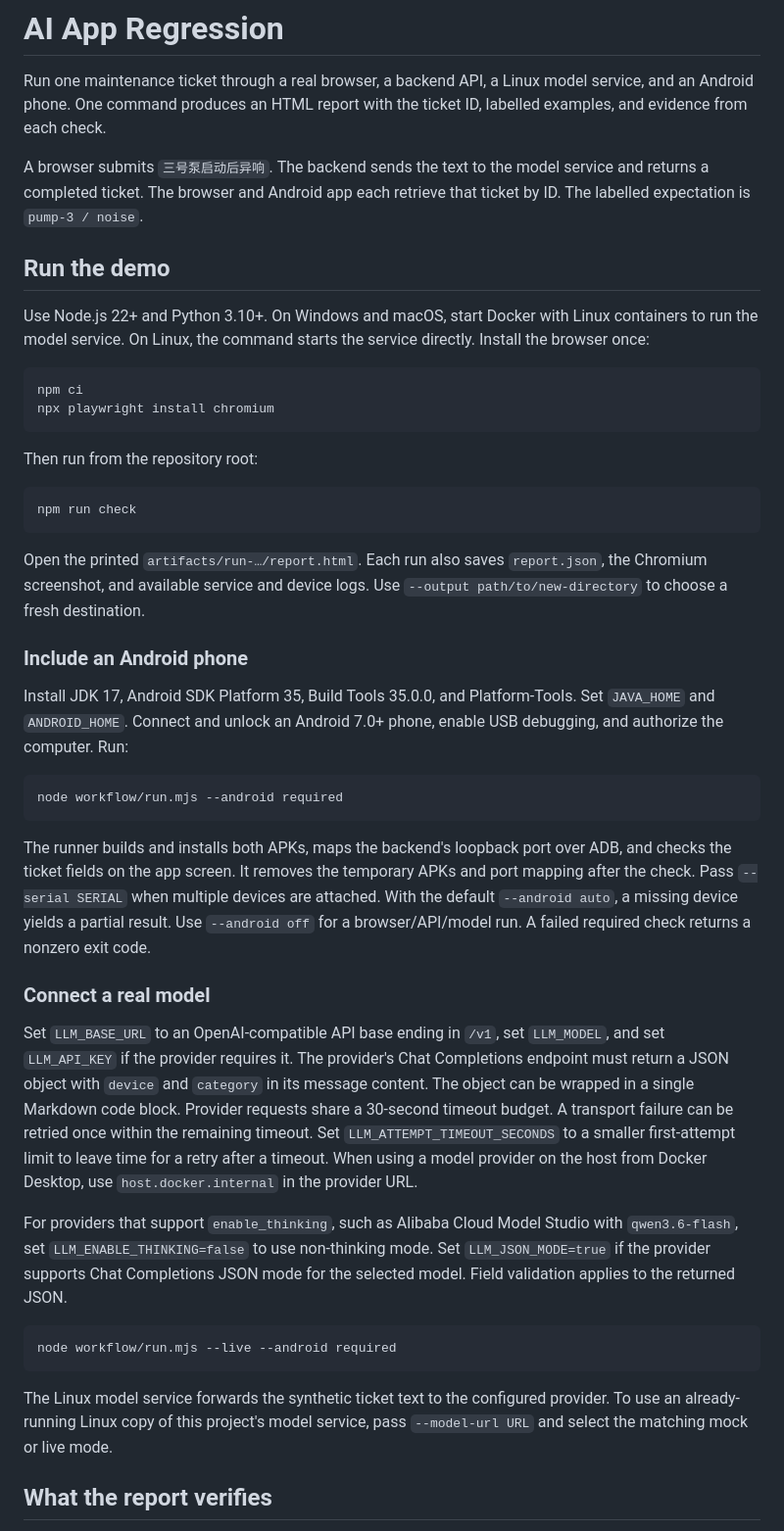
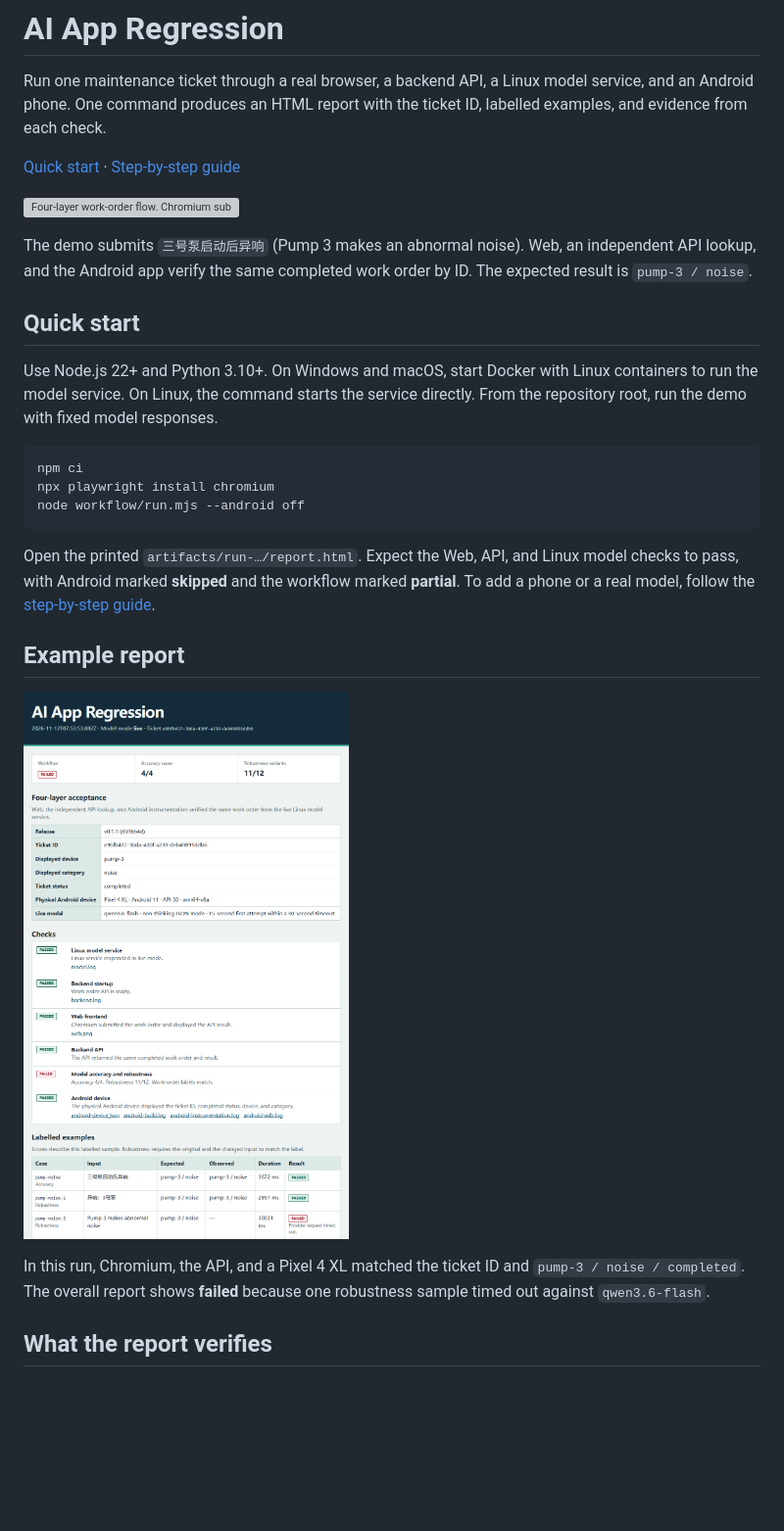
Before and after one commit to LeeJUNhao791/ai-app-regression, a Markdown page: README.md, the part around the change. Shown at 98% size. GitHub-like rendering; pictures changed too: docs/assets/live-report.png (added); blank space fills up the shorter version; grey boxes are pictures that could not be loaded.

Commit message:
Illustrate the work-order demo and add a getting started guide

````diff
--- a/README.md
+++ b/README.md
@@ -4,73 +4,37 @@ Run one maintenance ticket through a real browser, a backend API, a Linux model
 service, and an Android phone. One command produces an HTML report with the
 ticket ID, labelled examples, and evidence from each check.
 
-A browser submits `三号泵启动后异响`. The backend sends the text to the model
-service and returns a completed ticket. The browser and Android app each
-retrieve that ticket by ID. The labelled expectation is `pump-3 / noise`.
+[Quick start](#quick-start) · [Step-by-step guide](docs/getting-started.md)
 
-## Run the demo
+![Four-layer work-order flow. Chromium submits and looks up the work order through the backend API, which calls the Linux model service. Android looks up the same work order by ID.](docs/assets/work-order-flow.svg)
+
+The demo submits `三号泵启动后异响` (Pump 3 makes an abnormal noise). Web, an
+independent API lookup, and the Android app verify the same completed work order
+by ID. The expected result is `pump-3 / noise`.
+
+## Quick start
 
 Use Node.js 22+ and Python 3.10+. On Windows and macOS, start Docker with Linux
 containers to run the model service. On Linux, the command starts the service
-directly. Install the browser once:
+directly. From the repository root, run the demo with fixed model responses.
 
 ```sh
 npm ci
 npx playwright install chromium
+node workflow/run.mjs --android off
 ```
 
-Then run from the repository root:
+Open the printed `artifacts/run-…/report.html`. Expect the Web, API, and Linux
+model checks to pass, with Android marked **skipped** and the workflow marked
+**partial**. To add a phone or a real model, follow the [step-by-step guide](docs/getting-started.md).
 
-```sh
-npm run check
-```
+## Example report
 
-Open the printed `artifacts/run-…/report.html`. Each run also saves
-`report.json`, the Chromium screenshot, and available service and device logs.
-Use `--output path/to/new-directory` to choose a fresh destination.
+![Screenshot of a live v0.1.1 HTML report. Web, the backend API, and the physical Android device verified the same completed work order. Model accuracy was 4/4 and robustness was 11/12.](docs/assets/live-report.png)
 
-### Include an Android phone
-
-Install JDK 17, Android SDK Platform 35, Build Tools 35.0.0, and Platform-Tools.
-Set `JAVA_HOME` and `ANDROID_HOME`. Connect and unlock an Android 7.0+ phone,
-enable USB debugging, and authorize the computer. Run:
-
-```sh
-node workflow/run.mjs --android required
-```
-
-The runner builds and installs both APKs, maps the backend's loopback port
-over ADB, and checks the ticket fields on the app screen. It removes the
-temporary APKs and port mapping after the check. Pass `--serial SERIAL` when
-multiple devices are attached. With the default `--android auto`, a missing
-device yields a partial result. Use `--android off` for a browser/API/model
-run. A failed required check returns a nonzero exit code.
-
-### Connect a real model
-
-Set `LLM_BASE_URL` to an OpenAI-compatible API base ending in `/v1`, set
-`LLM_MODEL`, and set `LLM_API_KEY` if the provider requires it. The provider's
-Chat Completions endpoint must return a JSON object with `device` and
-`category` in its message content. The object can be wrapped in a single
-Markdown code block. Provider requests share a 30-second timeout budget. A
-transport failure can be retried once within the remaining timeout. Set
-`LLM_ATTEMPT_TIMEOUT_SECONDS` to a smaller first-attempt limit to leave time for
-a retry after a timeout. When using a
-model provider on the host from Docker Desktop, use `host.docker.internal` in
-the provider URL.
-
-For providers that support `enable_thinking`, such as Alibaba Cloud Model
-Studio with `qwen3.6-flash`, set `LLM_ENABLE_THINKING=false` to use non-thinking
-mode. Set `LLM_JSON_MODE=true` if the provider supports Chat Completions JSON
-mode for the selected model. Field validation applies to the returned JSON.
-
-```sh
-node workflow/run.mjs --live --android required
-```
-
-The Linux model service forwards the synthetic ticket text to the configured
-provider. To use an already-running Linux copy of this project's model service,
-pass `--model-url URL` and select the matching mock or live mode.
+In this run, Chromium, the API, and a Pixel 4 XL matched the ticket ID and
+`pump-3 / noise / completed`. The overall report shows **failed** because one
+robustness sample timed out against `qwen3.6-flash`.
 
 ## What the report verifies
 
````
Also changed, not shown: docs/getting-started.md (added, +111 -0 lines), 1 other file.
